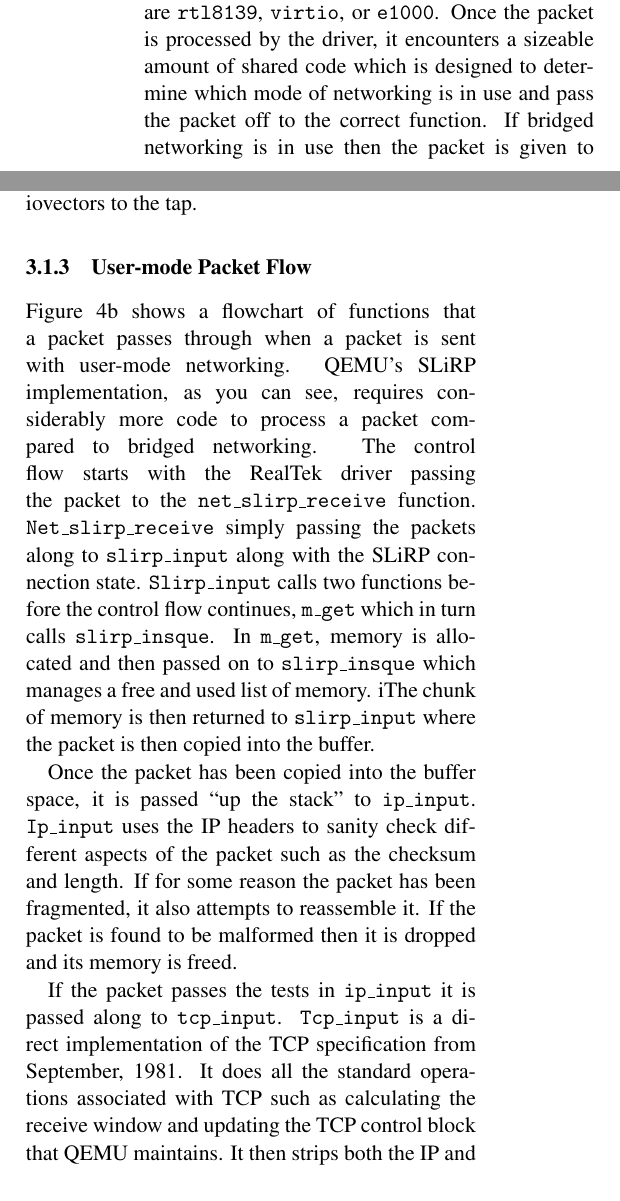
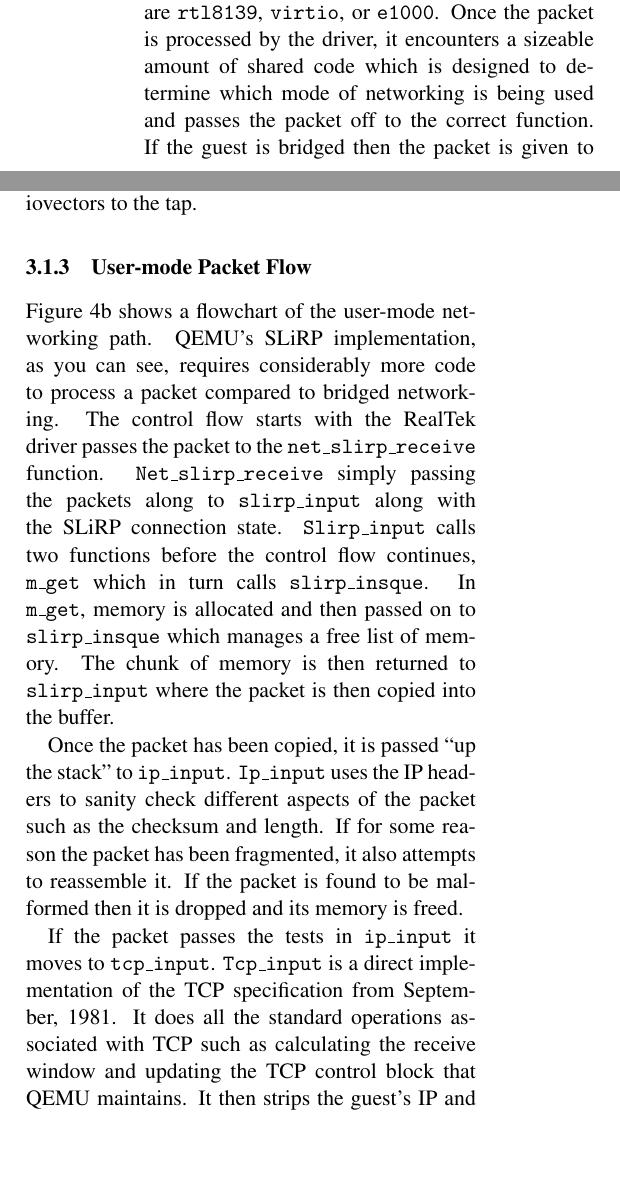
Before and after one commit to adamvail/vnfs, a LaTeX paper (writeup/main.tex, which reads writeup/trace.tex): two parts of the columns of page 5 of 9, joined at a grey line, cut so that both start at the same text, the shorter picture padded with empty space. Compiled offline with pdfLaTeX; a LaTeX package or settings file that is missing is left out.

Commit message:
first editing done for trace.tex

```diff
--- a/writeup/trace.tex
+++ b/writeup/trace.tex
@@ -36,9 +36,9 @@ Figure \ref{fig:codepath} presents the code path originating at a guest VM's app
 The packet moves down the guest's networking stack to what it believes to be the physical network interface card.
 At this point the packet is passed to whatever driver has been selected by the user.
 In KVM the options are \texttt{rtl8139}, \texttt{virtio}, or \texttt{e1000}.
-Once the packet is processed by the driver, it encounters a sizeable amount of shared code which is designed to determine which mode of networking is in use and pass the packet off to the
+Once the packet is processed by the driver, it encounters a sizeable amount of shared code which is designed to determine which mode of networking is being used and passes the packet off to the
 correct function.
-If bridged networking is in use then the packet is given to \texttt{tap\_receive}, otherwise \texttt{net\_slirp\_receive} is invoked.
+If the guest is bridged then the packet is given to \texttt{tap\_receive}, otherwise \texttt{net\_slirp\_receive} is invoked.
 
 \begin{figure*}[!ht]
 	\centering
@@ -56,23 +56,23 @@ Finally, \texttt{writev} writes the iovectors to the tap.
 
 \subsubsection{User-mode Packet Flow}
 
-Figure \ref{fig:codepath2}b shows a flowchart of functions that a packet passes through when a packet is sent with user-mode networking.
+Figure \ref{fig:codepath2}b shows a flowchart of the user-mode networking path.
 QEMU's SLiRP implementation, as you can see, requires considerably more code to process a packet compared to bridged networking.
-The control flow starts with the RealTek driver passing the packet to the \texttt{net\_slirp\_receive} function.
+The control flow starts with the RealTek driver passes the packet to the \texttt{net\_slirp\_receive} function.
 \texttt{Net\_slirp\_receive} simply passing the packets along to \texttt{slirp\_input} along with the SLiRP connection state.
 \texttt{Slirp\_input} calls two functions before the control flow continues, \texttt{m\_get} which in turn calls \texttt{slirp\_insque}.
-In \texttt{m\_get}, memory is allocated and then passed on to \texttt{slirp\_insque} which manages a free and used list of memory.
-i%The code attempts to reuse memory efficiently, but even with this optimization, we'll see that it still spends the majority of its time managing memory.
+In \texttt{m\_get}, memory is allocated and then passed on to \texttt{slirp\_insque} which manages a free list of memory.
+%The code attempts to reuse memory efficiently, but even with this optimization, we'll see that it still spends the majority of its time managing memory.
 The chunk of memory is then returned to \texttt{slirp\_input} where the packet is then copied into the buffer.
 
-Once the packet has been copied into the buffer space, it is passed ``up the stack'' to \texttt{ip\_input}.
+Once the packet has been copied, it is passed ``up the stack'' to \texttt{ip\_input}.
 \texttt{Ip\_input} uses the IP headers to sanity check different aspects of the packet such as the checksum and length.
 If for some reason the packet has been fragmented, it also attempts to reassemble it.
 If the packet is found to be malformed then it is dropped and its memory is freed.
 
-If the packet passes the tests in \texttt{ip\_input} it is passed along to \texttt{tcp\_input}.
+If the packet passes the tests in \texttt{ip\_input} it moves to \texttt{tcp\_input}.
 \texttt{Tcp\_input} is a direct implementation of the TCP specification from September, 1981.
 It does all the standard operations associated with TCP such as calculating the receive window and updating the TCP control block that QEMU maintains.
-It then strips both the IP and TCP headers from the packet, leaving just the TCP payload, which is passed to \texttt{tcp\_output}.
+It then strips the guest's IP and TCP headers from the packet, leaving just the TCP payload, which is passed to \texttt{tcp\_output}.
 It is at this point that the packet starts to move back ``down the stack'' to be put out onto the wire.
 \texttt{Tcp\_output} handles TCP timers to determine when a packet should actually be sent.
```
Also changed, not shown: writeup/trace.tex (19 more changed lines).
